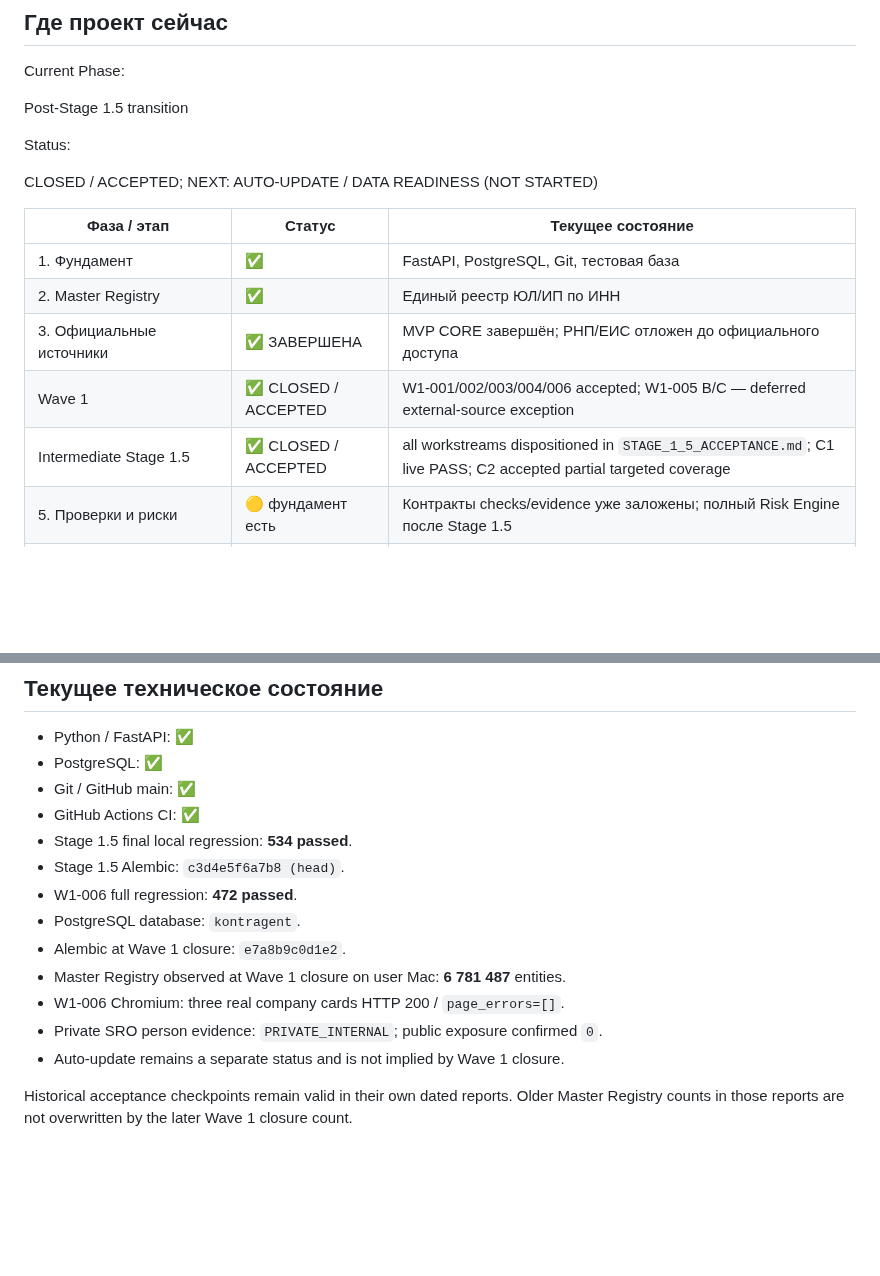
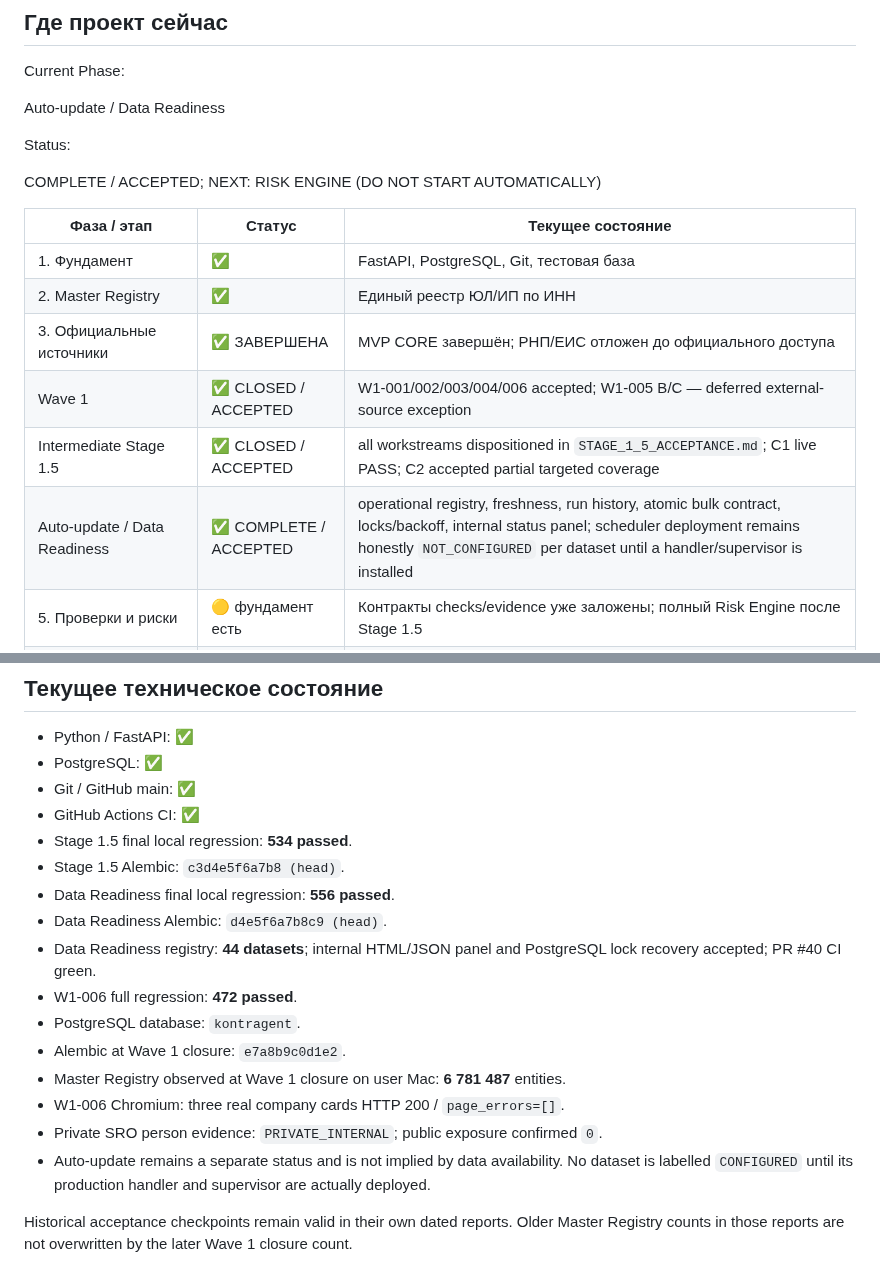
Before and after one commit to kuzmvnew/kontragent, a Markdown page: PROJECT_STATUS.md, 2 parts joined by grey strips. Drawn GitHub-style; blank space fills up the shorter version.

Commit message:
docs: record data readiness acceptance

```diff
--- a/PROJECT_STATUS.md
+++ b/PROJECT_STATUS.md
@@ -24,11 +24,11 @@
 
 Current Phase:
 
-Post-Stage 1.5 transition
+Auto-update / Data Readiness
 
 Status:
 
-CLOSED / ACCEPTED; NEXT: AUTO-UPDATE / DATA READINESS (NOT STARTED)
+COMPLETE / ACCEPTED; NEXT: RISK ENGINE (DO NOT START AUTOMATICALLY)
 
 | Фаза / этап | Статус | Текущее состояние |
 |---|---|---|
@@ -37,6 +37,7 @@ CLOSED / ACCEPTED; NEXT: AUTO-UPDATE / DATA READINESS (NOT STARTED)
 | 3. Официальные источники | ✅ ЗАВЕРШЕНА | MVP CORE завершён; РНП/ЕИС отложен до официального доступа |
 | Wave 1 | ✅ CLOSED / ACCEPTED | W1-001/002/003/004/006 accepted; W1-005 B/C — deferred external-source exception |
 | Intermediate Stage 1.5 | ✅ CLOSED / ACCEPTED | all workstreams dispositioned in `STAGE_1_5_ACCEPTANCE.md`; C1 live PASS; C2 accepted partial targeted coverage |
+| Auto-update / Data Readiness | ✅ COMPLETE / ACCEPTED | operational registry, freshness, run history, atomic bulk contract, locks/backoff, internal status panel; scheduler deployment remains honestly `NOT_CONFIGURED` per dataset until a handler/supervisor is installed |
 | 5. Проверки и риски | 🟡 фундамент есть | Контракты checks/evidence уже заложены; полный Risk Engine после Stage 1.5 |
 | 6. Карточка компании | 🟡 частично | Финальная Company Card v2 после Risk + Summary |
 | 7. API и интерфейс | 🔵 далее | После ядра данных |
@@ -152,13 +153,16 @@ No approved release may be delayed by unrelated backlog. Stage 1.5 is not unrela
 - GitHub Actions CI: ✅
 - Stage 1.5 final local regression: **534 passed**.
 - Stage 1.5 Alembic: `c3d4e5f6a7b8 (head)`.
+- Data Readiness final local regression: **556 passed**.
+- Data Readiness Alembic: `d4e5f6a7b8c9 (head)`.
+- Data Readiness registry: **44 datasets**; internal HTML/JSON panel and PostgreSQL lock recovery accepted; PR #40 CI green.
 - W1-006 full regression: **472 passed**.
 - PostgreSQL database: `kontragent`.
 - Alembic at Wave 1 closure: `e7a8b9c0d1e2`.
 - Master Registry observed at Wave 1 closure on user Mac: **6 781 487** entities.
 - W1-006 Chromium: three real company cards HTTP 200 / `page_errors=[]`.
 - Private SRO person evidence: `PRIVATE_INTERNAL`; public exposure confirmed `0`.
-- Auto-update remains a separate status and is not implied by Wave 1 closure.
+- Auto-update remains a separate status and is not implied by data availability. No dataset is labelled `CONFIGURED` until its production handler and supervisor are actually deployed.
 
 Historical acceptance checkpoints remain valid in their own dated reports. Older Master Registry counts in those reports are not overwritten by the later Wave 1 closure count.
 
```
Also changed, not shown: DATA_READINESS_ACCEPTANCE.md (+7 -2 lines).
